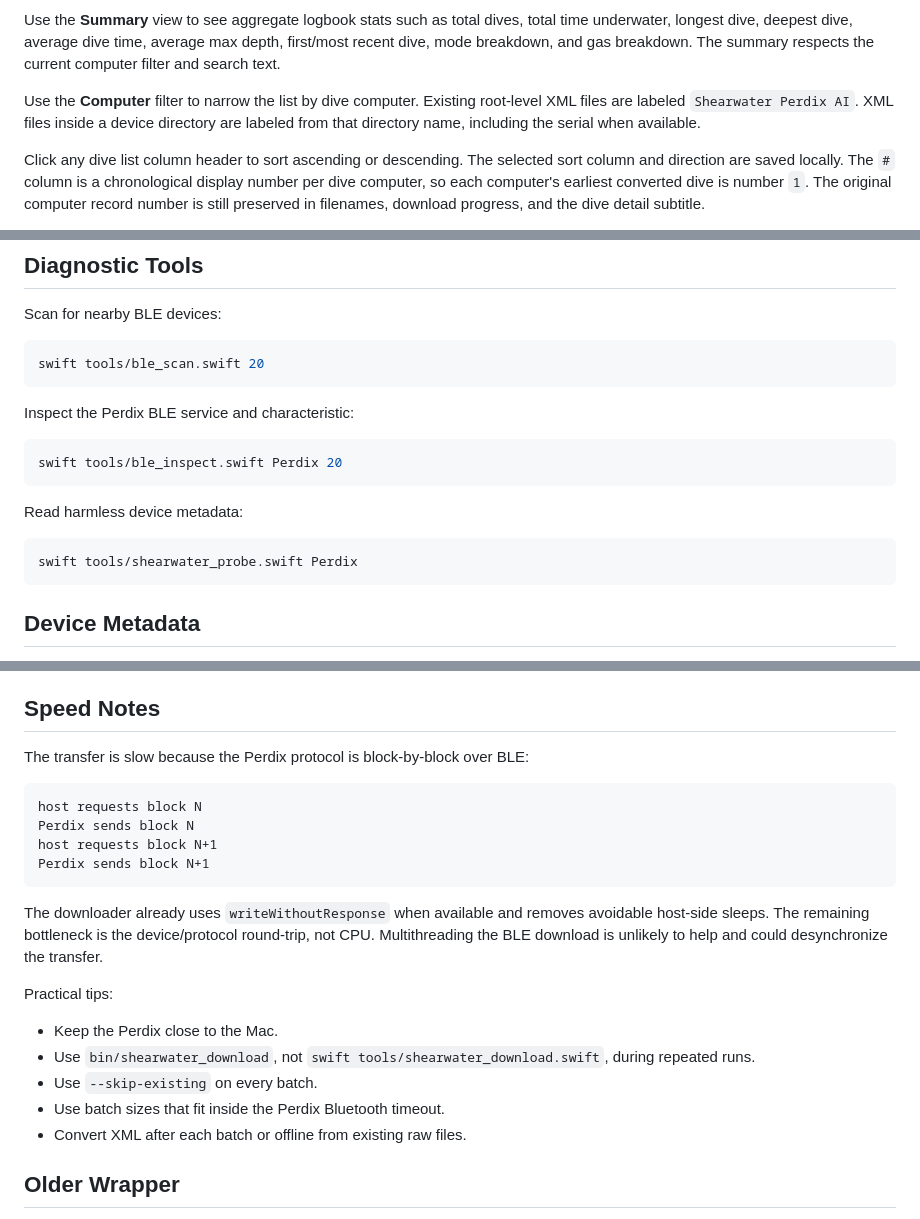
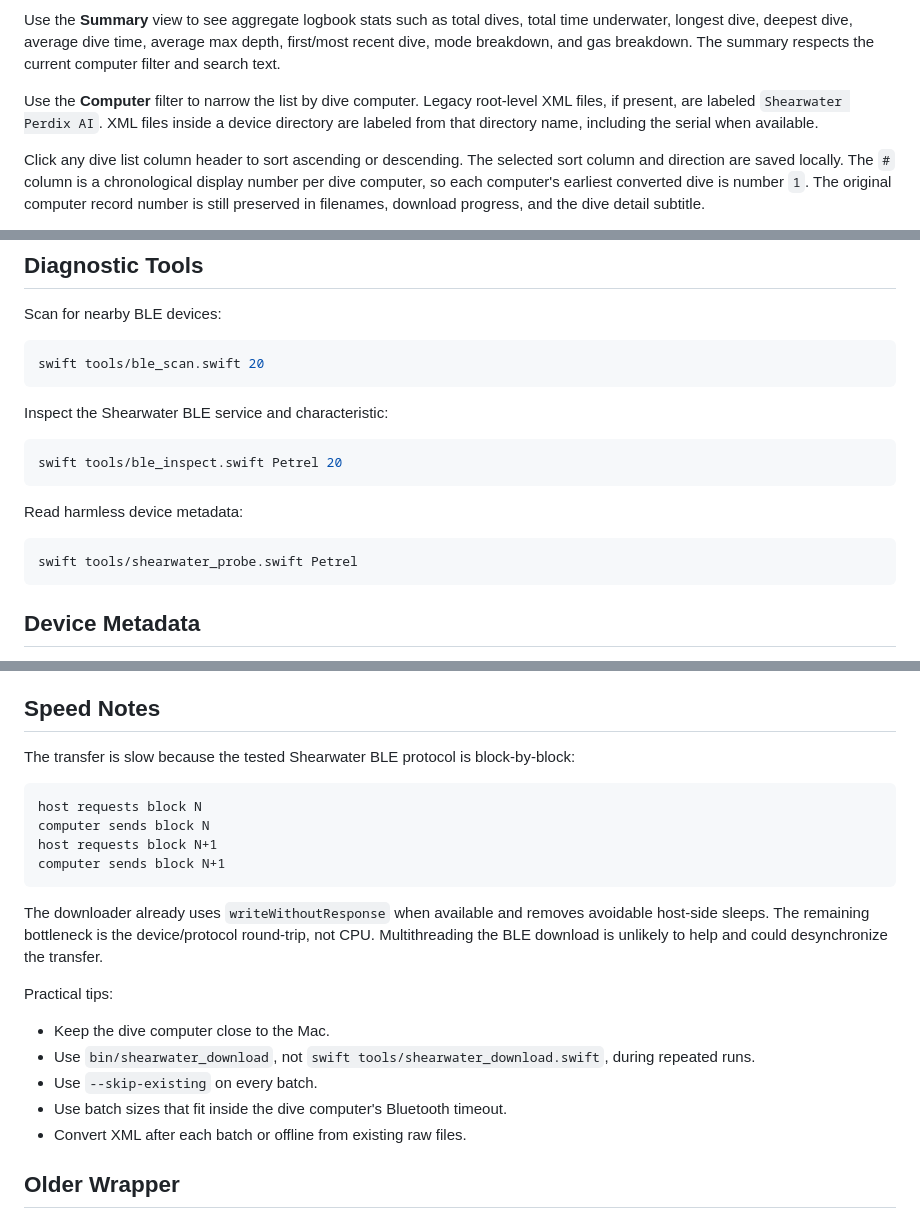
Before and after one commit to mikecarr/EazyScubaLog, a Markdown page: README.md, 3 parts joined by grey strips. Drawn GitHub-style.

````diff
--- a/README.md
+++ b/README.md
@@ -239,10 +252,10 @@ total time underwater, longest dive, deepest dive, average dive time, average ma
 depth, first/most recent dive, mode breakdown, and gas breakdown. The summary
 respects the current computer filter and search text.
 
-Use the **Computer** filter to narrow the list by dive computer. Existing
-root-level XML files are labeled `Shearwater Perdix AI`. XML files inside a
-device directory are labeled from that directory name, including the serial when
-available.
+Use the **Computer** filter to narrow the list by dive computer. Legacy
+root-level XML files, if present, are labeled `Shearwater Perdix AI`. XML files
+inside a device directory are labeled from that directory name, including the
+serial when available.
 
 Click any dive list column header to sort ascending or descending. The selected
 sort column and direction are saved locally. The `#` column is a chronological
@@ -345,16 +359,16 @@ Scan for nearby BLE devices:
 swift tools/ble_scan.swift 20
 ```
 
-Inspect the Perdix BLE service and characteristic:
+Inspect the Shearwater BLE service and characteristic:
 
 ```sh
-swift tools/ble_inspect.swift Perdix 20
+swift tools/ble_inspect.swift Petrel 20
 ```
 
 Read harmless device metadata:
 
 ```sh
-swift tools/shearwater_probe.swift Perdix
+swift tools/shearwater_probe.swift Petrel
 ```
 
 ## Device Metadata
@@ -388,13 +402,14 @@ reason to write.
 
 ## Speed Notes
 
-The transfer is slow because the Perdix protocol is block-by-block over BLE:
+The transfer is slow because the tested Shearwater BLE protocol is
+block-by-block:
 
 ```text
 host requests block N
-Perdix sends block N
+computer sends block N
 host requests block N+1
-Perdix sends block N+1
+computer sends block N+1
 ```
 
 The downloader already uses `writeWithoutResponse` when available and removes
@@ -404,11 +419,11 @@ could desynchronize the transfer.
 
 Practical tips:
 
-- Keep the Perdix close to the Mac.
+- Keep the dive computer close to the Mac.
 - Use `bin/shearwater_download`, not `swift tools/shearwater_download.swift`,
   during repeated runs.
 - Use `--skip-existing` on every batch.
-- Use batch sizes that fit inside the Perdix Bluetooth timeout.
+- Use batch sizes that fit inside the dive computer's Bluetooth timeout.
 - Convert XML after each batch or offline from existing raw files.
 
 ## Older Wrapper
````
Also changed, not shown: other parts of README.md (+35 -21 lines), .agent/CONTINUITY.md (+1 -0 lines).
